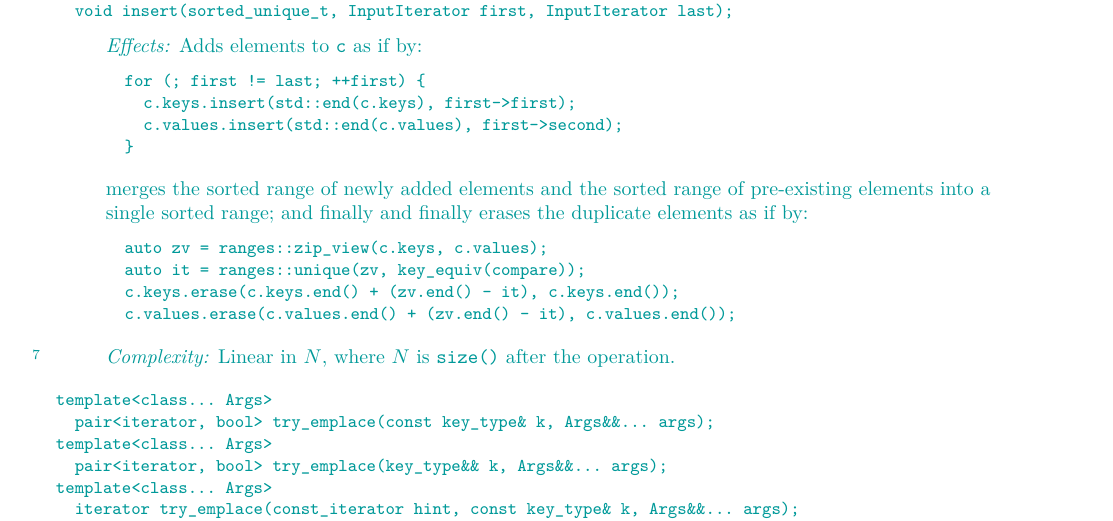
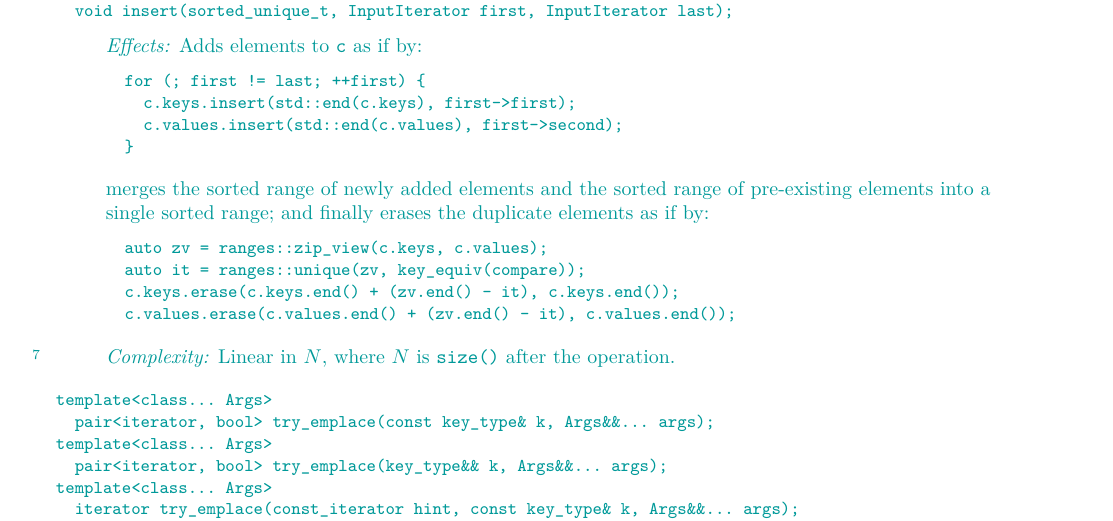
Before and after one commit to tzlaine/flat_map, a LaTeX book (paper/paper.tex, which reads paper/containers-lib.tex): part of page 17 of 27, cut so that both start at the same text. Compiled offline with pdfLaTeX.

Commit message:
and finally and finally -> and finally

```diff
--- a/paper/containers-lib.tex
+++ b/paper/containers-lib.tex
@@ -945,7 +945,7 @@ for (; first != last; ++first) {
 }
 \end{codeblock}
 merges the sorted range of newly added elements and the sorted range of
-pre-existing elements into a single sorted range; and finally and finally
+pre-existing elements into a single sorted range; and finally
 erases the duplicate elements as if by:
 \begin{codeblock}
 auto zv = ranges::zip_view(c.keys, c.values);
```
Also changed, not shown: paper/containers-lib.tex (2 more changed lines).
